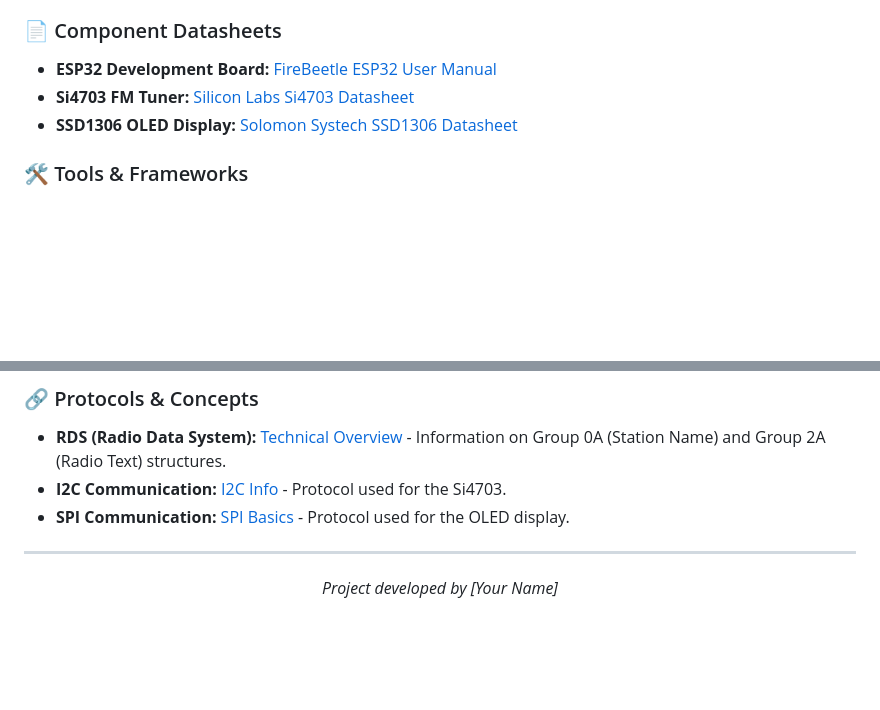
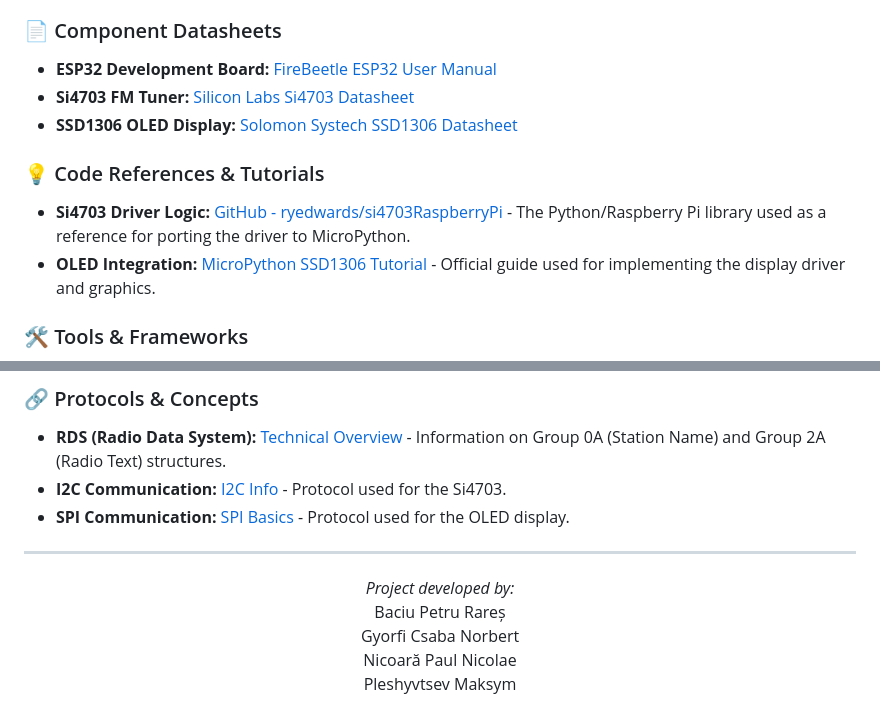
Before and after one commit to PaulNicoara252/FM-radio-receiver-with-digital-tuning, a Markdown page: README.md, 2 parts joined by grey strips. Rendered like a GitHub page; blank space fills up the shorter version.

```diff
--- a/README.md
+++ b/README.md
@@ -167,6 +167,10 @@ This project was built using the following documentation and tools. These resour
 * **Si4703 FM Tuner:** [Silicon Labs Si4703 Datasheet](https://www.alldatasheet.com/html-pdf/201123/SILABS/SI4703/436/2/SI4703.html)
 * **SSD1306 OLED Display:** [Solomon Systech SSD1306 Datasheet](https://cdn-shop.adafruit.com/datasheets/SSD1306.pdf)
 
+### 💡 Code References & Tutorials
+* **Si4703 Driver Logic:** [GitHub - ryedwards/si4703RaspberryPi](https://github.com/ryedwards/si4703RaspberryPi/blob/master/si4703Library.py) - The Python/Raspberry Pi library used as a reference for porting the driver to MicroPython.
+* **OLED Integration:** [MicroPython SSD1306 Tutorial](https://docs.micropython.org/en/latest/esp8266/tutorial/ssd1306.html) - Official guide used for implementing the display driver and graphics.
+
 ### 🛠️ Tools & Frameworks
 * **MicroPython:** [Official ESP32 Documentation](https://docs.micropython.org/en/latest/esp32/quickref.html) - Used for the firmware logic.
 * **Thonny IDE:** [Official Website](https://thonny.org/) - Used for writing code and flashing the ESP32.
@@ -179,5 +183,9 @@ This project was built using the following documentation and tools. These resour
 
 ---
 <div align="center">
-    <i>Project developed by [Your Name]</i>
+    <i>Project developed by:</i><br>
+    Baciu Petru Rareș<br>
+    Gyorfi Csaba Norbert<br>
+    Nicoară Paul Nicolae<br>
+    Pleshyvtsev Maksym
 </div>
```
